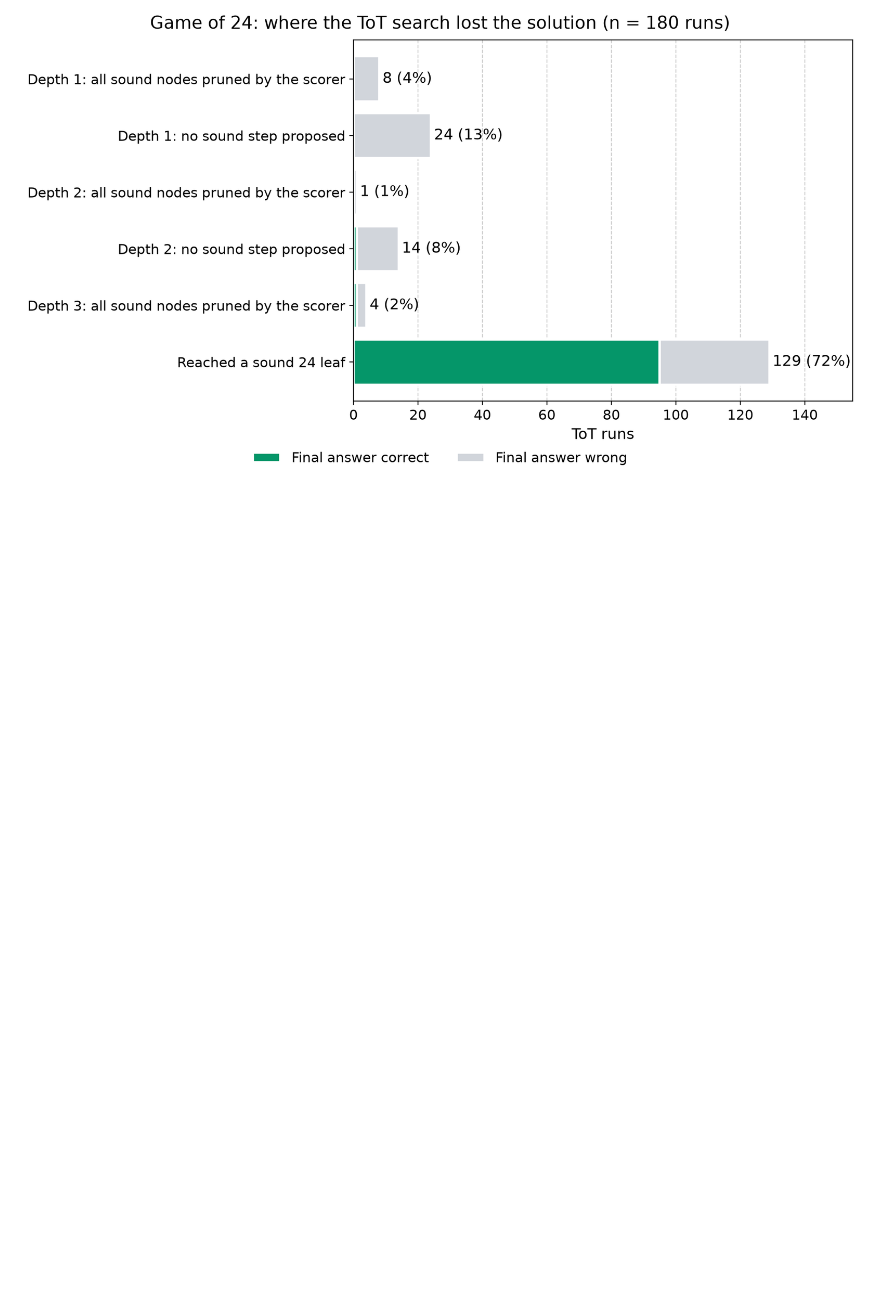
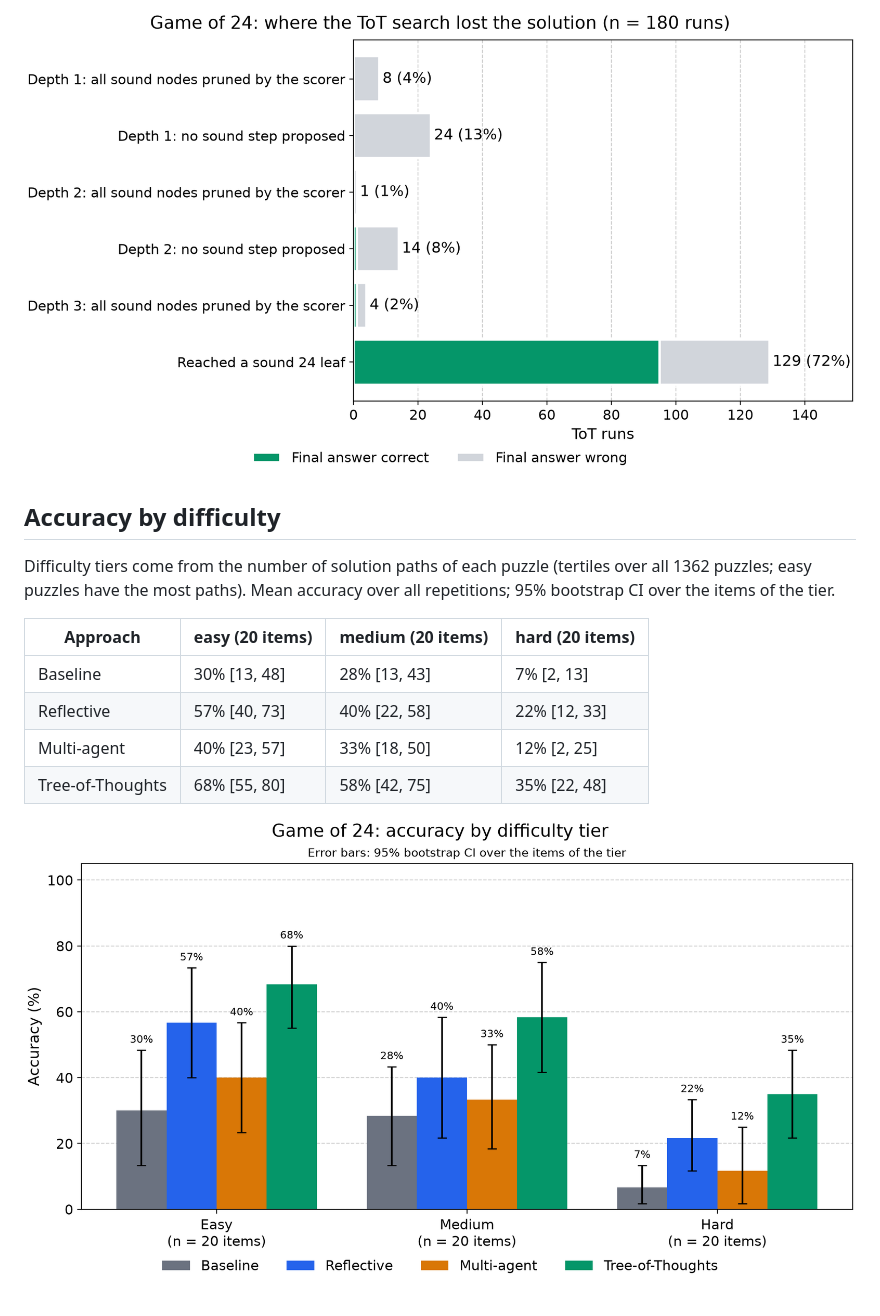
Before and after one commit to CaganKoyunseven/agentic-compare, a Markdown page: results/game24_analysis.md, the part around the change. Drawn GitHub-style; pictures changed too: results/game24_difficulty.png (added); blank space fills up the shorter version.

Commit message:
Add accuracy by difficulty to the Game of 24 analysis

```diff
--- a/results/game24_analysis.md
+++ b/results/game24_analysis.md
@@ -52,3 +52,16 @@ A node is sound when every step on its path is right and its numbers can still m
 Root proposer calls with at least one sound step among the lines used (the first `breadth`, or all with `breadth = 0`): 156 of 180 (87%); among all lines the model wrote: 156 (87%). The paper's code uses every proposed line, as `breadth = 0` does; the first test run used `breadth = 3`.
 
 ![game24_tot_funnel.png](game24_tot_funnel.png)
+
+## Accuracy by difficulty
+
+Difficulty tiers come from the number of solution paths of each puzzle (tertiles over all 1362 puzzles; easy puzzles have the most paths). Mean accuracy over all repetitions; 95% bootstrap CI over the items of the tier.
+
+| Approach | easy (20 items) | medium (20 items) | hard (20 items) |
+|---|---|---|---|
+| Baseline | 30% [13, 48] | 28% [13, 43] | 7% [2, 13] |
+| Reflective | 57% [40, 73] | 40% [22, 58] | 22% [12, 33] |
+| Multi-agent | 40% [23, 57] | 33% [18, 50] | 12% [2, 25] |
+| Tree-of-Thoughts | 68% [55, 80] | 58% [42, 75] | 35% [22, 48] |
+
+![game24_difficulty.png](game24_difficulty.png)
```
Also changed, not shown: 2 other files.
